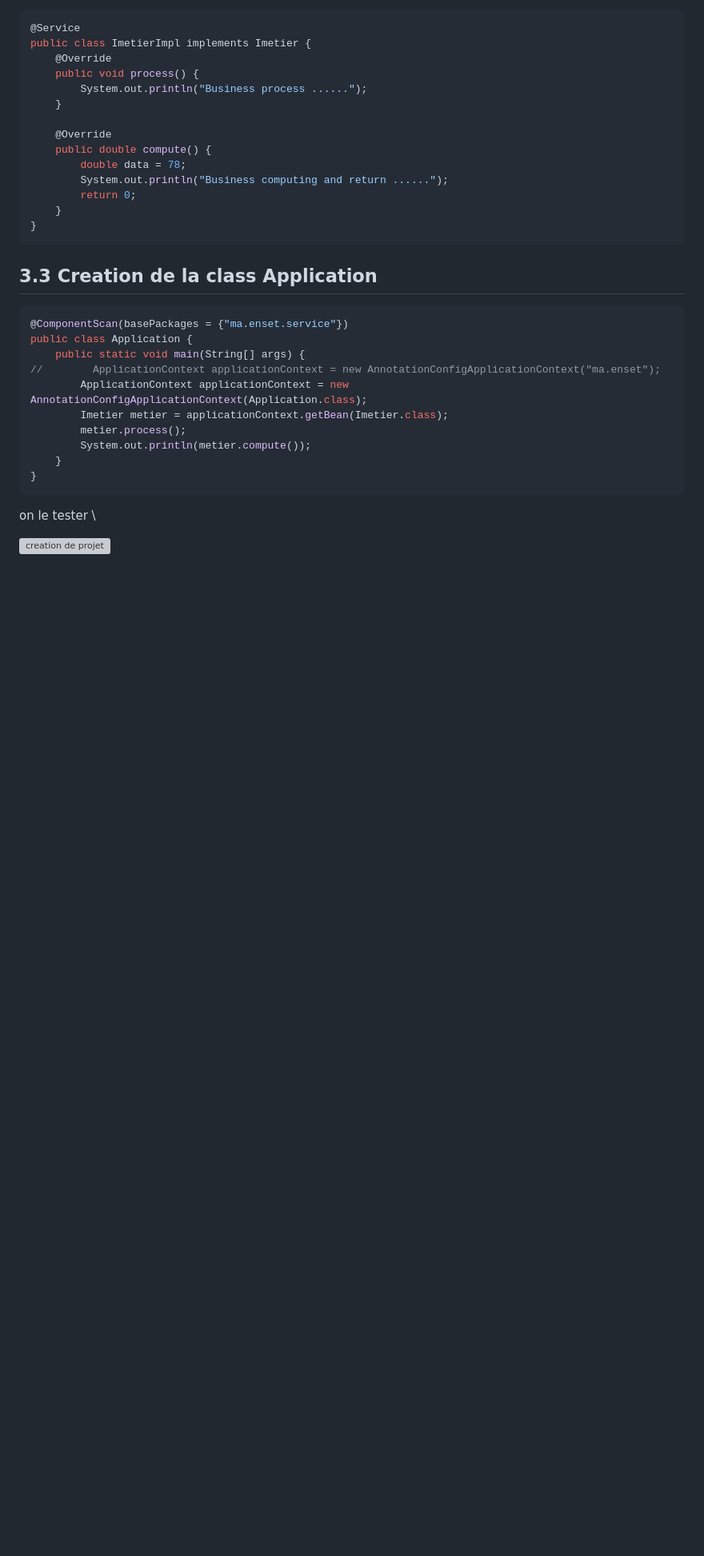
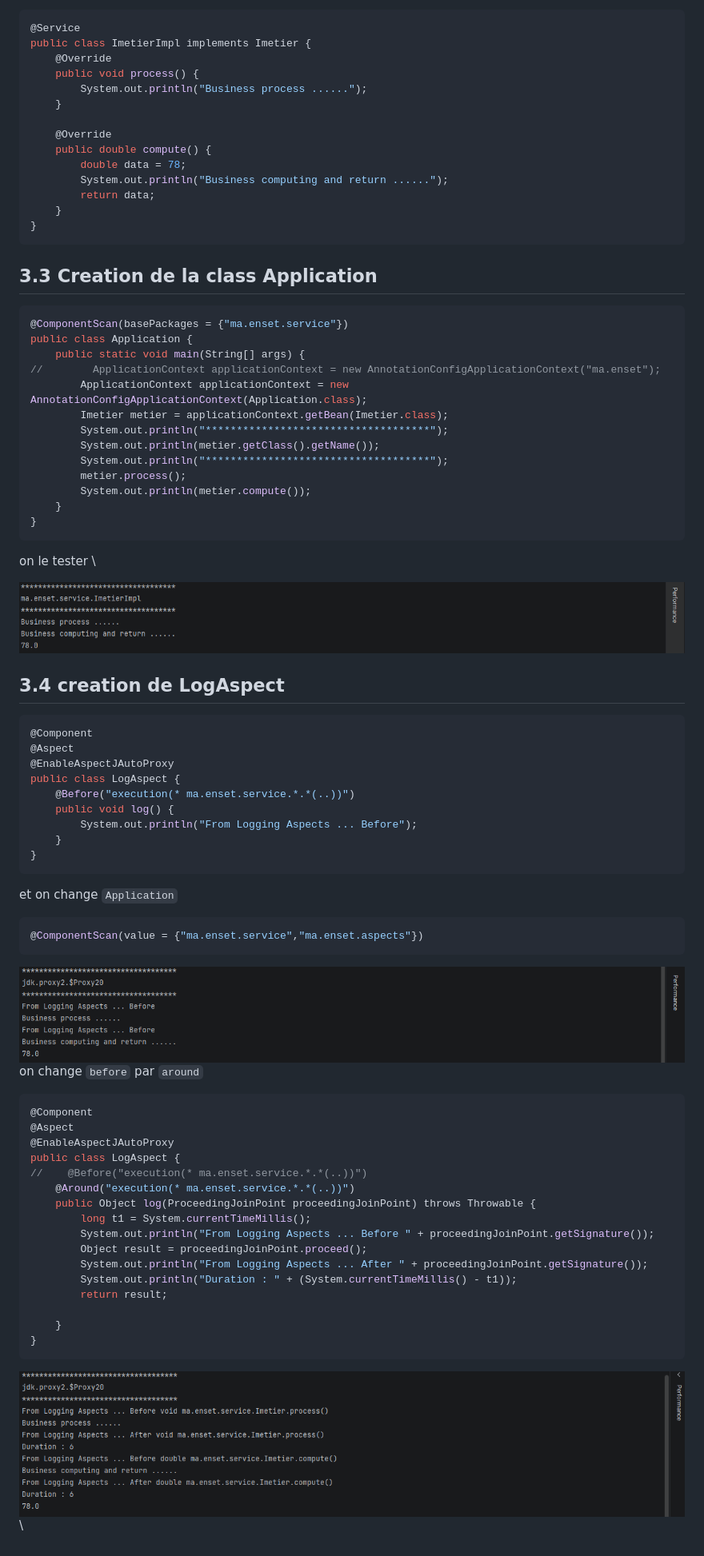
Before and after one commit to Elcadi-Hamza/Activit--Pratique-Design-Patterns, a Markdown page: A5-AOP/README.md, the part around the change. Shown at 80% size. GitHub-like rendering; pictures changed too: screenShots/A5/16.png (added), screenShots/A5/17.png (added), screenShots/A5/18.png (added); blank space fills up the shorter version; grey boxes are pictures that could not be loaded.

Commit message:
creating the aspect LogAspect

````diff
--- a/A5-AOP/README.md
+++ b/A5-AOP/README.md
@@ -467,7 +467,7 @@ public class ImetierImpl implements Imetier {
     public double compute() {
         double data = 78;
         System.out.println("Business computing and return ......");
-        return 0;
+        return data;
     }
 }
 ```
@@ -479,6 +479,9 @@ public class Application {
 //        ApplicationContext applicationContext = new AnnotationConfigApplicationContext("ma.enset");
         ApplicationContext applicationContext = new AnnotationConfigApplicationContext(Application.class);
         Imetier metier = applicationContext.getBean(Imetier.class);
+        System.out.println("************************************");
+        System.out.println(metier.getClass().getName());
+        System.out.println("************************************");
         metier.process();
         System.out.println(metier.compute());
     }
@@ -487,4 +490,42 @@ public class Application {
 
 on le tester \
 
-![creation de projet](../screenShots/A5/15.png)
+![output](../screenShots/A5/16.png)
+
+## 3.4 creation de LogAspect
+```java
+@Component
+@Aspect
+@EnableAspectJAutoProxy
+public class LogAspect {
+    @Before("execution(* ma.enset.service.*.*(..))")
+    public void log() {
+        System.out.println("From Logging Aspects ... Before");
+    }
+}
+```
+et on change `Application`
+```java
+@ComponentScan(value = {"ma.enset.service","ma.enset.aspects"})
+```
+![output](../screenShots/A5/17.png) \
+on change `before` par `around`
+```java
+@Component
+@Aspect
+@EnableAspectJAutoProxy
+public class LogAspect {
+//    @Before("execution(* ma.enset.service.*.*(..))")
+    @Around("execution(* ma.enset.service.*.*(..))")
+    public Object log(ProceedingJoinPoint proceedingJoinPoint) throws Throwable {
+        long t1 = System.currentTimeMillis();
+        System.out.println("From Logging Aspects ... Before " + proceedingJoinPoint.getSignature());
+        Object result = proceedingJoinPoint.proceed();
+        System.out.println("From Logging Aspects ... After " + proceedingJoinPoint.getSignature());
+        System.out.println("Duration : " + (System.currentTimeMillis() - t1));
+        return result;
+
+    }
+}
+```
+![output](../screenShots/A5/18.png) \
````
Also changed, not shown: 4 other files.
